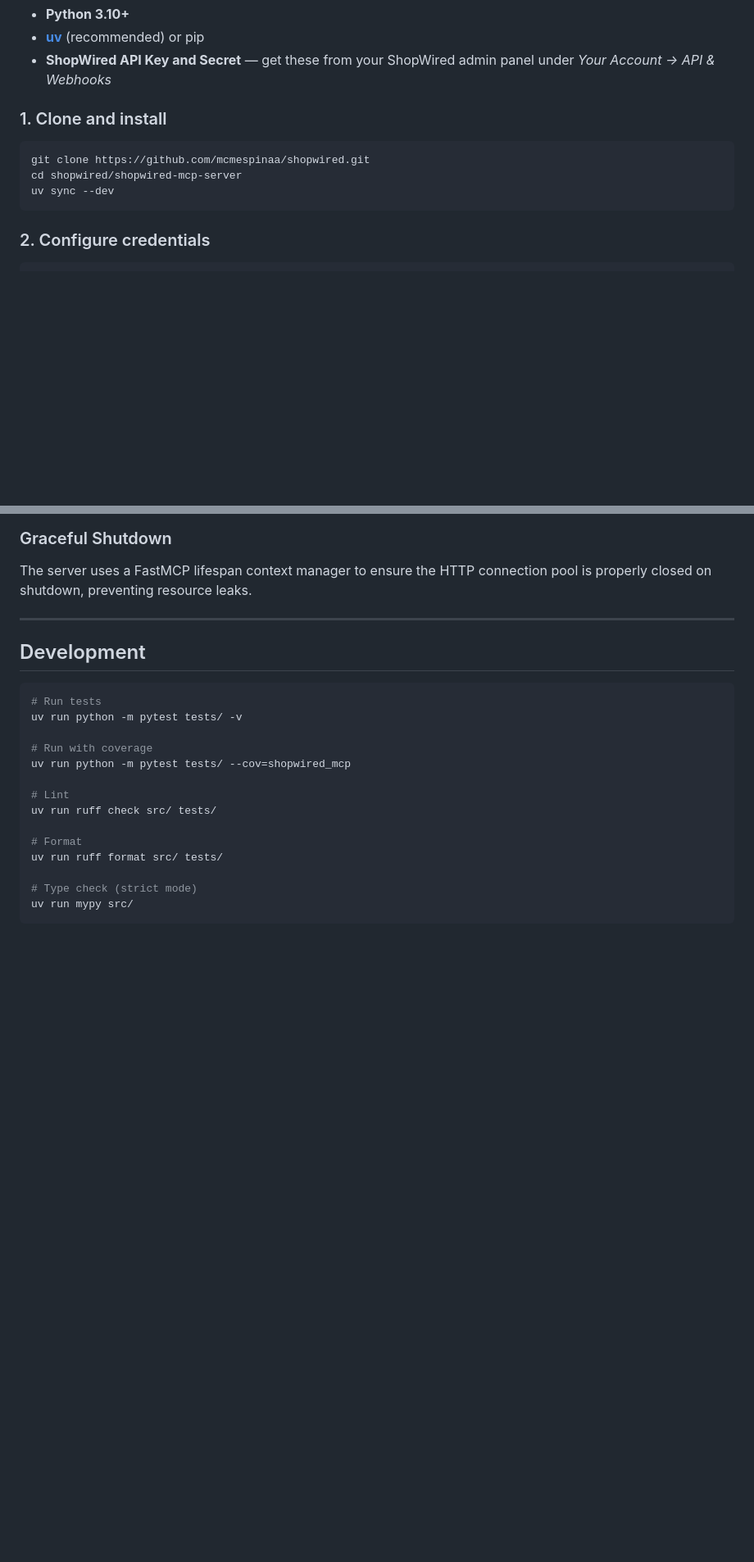
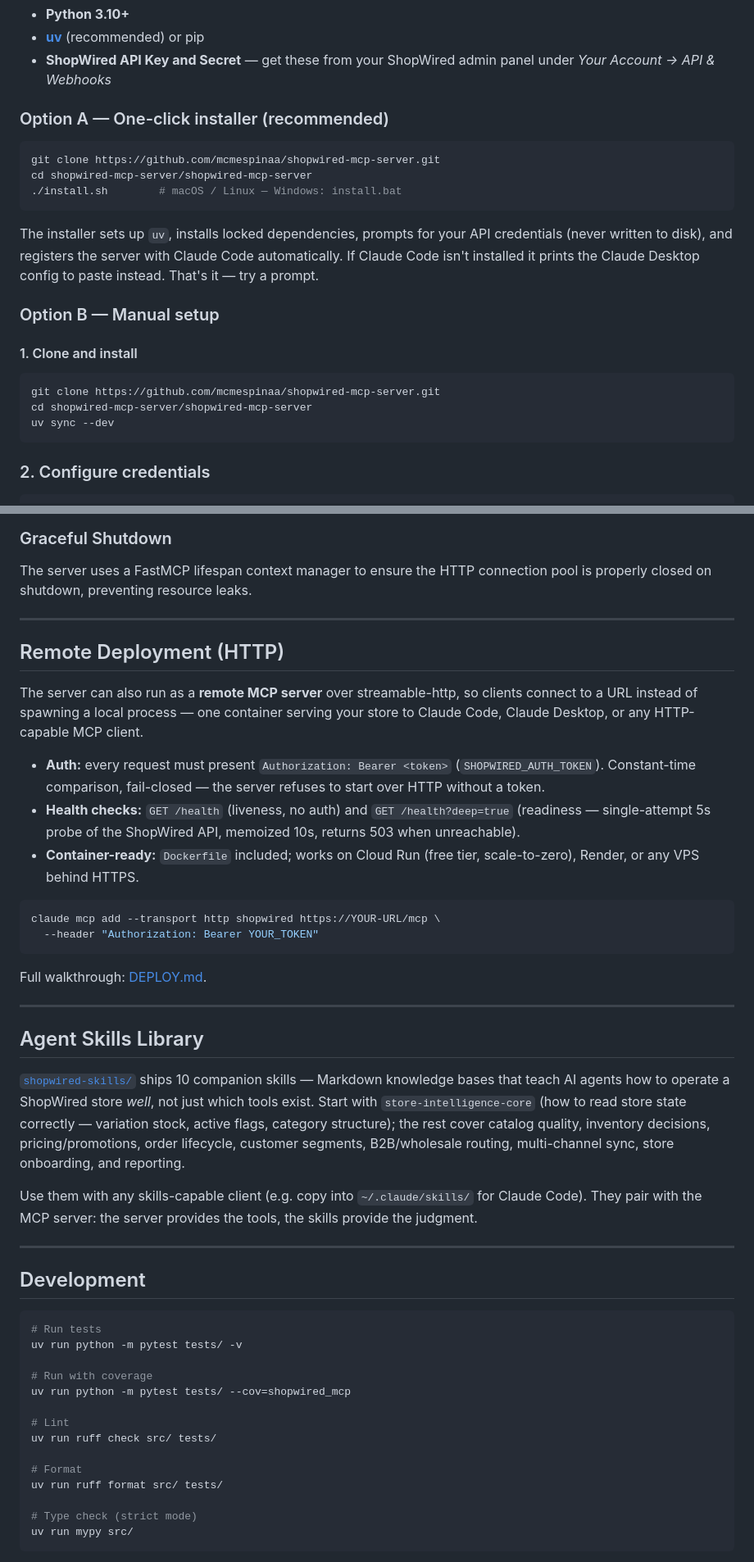
Before and after one commit to mcmespinaa/shopwired-mcp-server, a Markdown page: README.md, 2 parts joined by grey strips. Shown at 82% size. GitHub-like rendering; blank space fills up the shorter version.

Commit message:
README: refresh for 0.2.0 — installer path, remote deployment, skills
- Fix broken clone URL (shopwired.git -> shopwired-mcp-server.git)
- Quick Start: one-click installer as Option A, manual as Option B
- Architecture diagram: both transports, auth middleware, /health
- Project structure: auth.py, new tests, Dockerfile, DEPLOY.md, installers
- Config table: TRANSPORT / AUTH_TOKEN / HOST / PORT
- New sections: Remote Deployment (HTTP) and Agent Skills Library
- Document Retry-After clamping in reliability section

Co-Authored-By: Claude Fable 5 <noreply@anthropic.com>

````diff
--- a/README.md
+++ b/README.md
@@ -91,11 +91,26 @@ This server lets AI tools like **Claude Desktop**, **Claude Code**, **Cursor**,
 - **[uv](https://docs.astral.sh/uv/)** (recommended) or pip
 - **ShopWired API Key and Secret** — get these from your ShopWired admin panel under *Your Account → API & Webhooks*
 
-### 1. Clone and install
+### Option A — One-click installer (recommended)
 
 ```bash
-git clone https://github.com/mcmespinaa/shopwired.git
-cd shopwired/shopwired-mcp-server
+git clone https://github.com/mcmespinaa/shopwired-mcp-server.git
+cd shopwired-mcp-server/shopwired-mcp-server
+./install.sh        # macOS / Linux — Windows: install.bat
+```
+
+The installer sets up `uv`, installs locked dependencies, prompts for your
+API credentials (never written to disk), and registers the server with
+Claude Code automatically. If Claude Code isn't installed it prints the
+Claude Desktop config to paste instead. That's it — try a prompt.
+
+### Option B — Manual setup
+
+#### 1. Clone and install
+
+```bash
+git clone https://github.com/mcmespinaa/shopwired-mcp-server.git
+cd shopwired-mcp-server/shopwired-mcp-server
 uv sync --dev
 ```
 
@@ -317,6 +347,47 @@ API error responses are sanitized before being returned to the AI client. Only t
 ### Graceful Shutdown
 
 The server uses a FastMCP lifespan context manager to ensure the HTTP connection pool is properly closed on shutdown, preventing resource leaks.
+
+---
+
+## Remote Deployment (HTTP)
+
+The server can also run as a **remote MCP server** over streamable-http, so
+clients connect to a URL instead of spawning a local process — one container
+serving your store to Claude Code, Claude Desktop, or any HTTP-capable MCP
+client.
+
+- **Auth:** every request must present `Authorization: Bearer <token>`
+  (`SHOPWIRED_AUTH_TOKEN`). Constant-time comparison, fail-closed — the
+  server refuses to start over HTTP without a token.
+- **Health checks:** `GET /health` (liveness, no auth) and
+  `GET /health?deep=true` (readiness — single-attempt 5s probe of the
+  ShopWired API, memoized 10s, returns 503 when unreachable).
+- **Container-ready:** `Dockerfile` included; works on Cloud Run (free tier,
+  scale-to-zero), Render, or any VPS behind HTTPS.
+
+```bash
+claude mcp add --transport http shopwired https://YOUR-URL/mcp \
+  --header "Authorization: Bearer YOUR_TOKEN"
+```
+
+Full walkthrough: [DEPLOY.md](shopwired-mcp-server/DEPLOY.md).
+
+---
+
+## Agent Skills Library
+
+[`shopwired-skills/`](shopwired-skills/) ships 10 companion skills — Markdown
+knowledge bases that teach AI agents how to operate a ShopWired store *well*,
+not just which tools exist. Start with `store-intelligence-core` (how to read
+store state correctly — variation stock, active flags, category structure);
+the rest cover catalog quality, inventory decisions, pricing/promotions,
+order lifecycle, customer segments, B2B/wholesale routing, multi-channel
+sync, store onboarding, and reporting.
+
+Use them with any skills-capable client (e.g. copy into `~/.claude/skills/`
+for Claude Code). They pair with the MCP server: the server provides the
+tools, the skills provide the judgment.
 
 ---
 
````
Also changed, not shown: other parts of README.md (+18 -3 lines).
